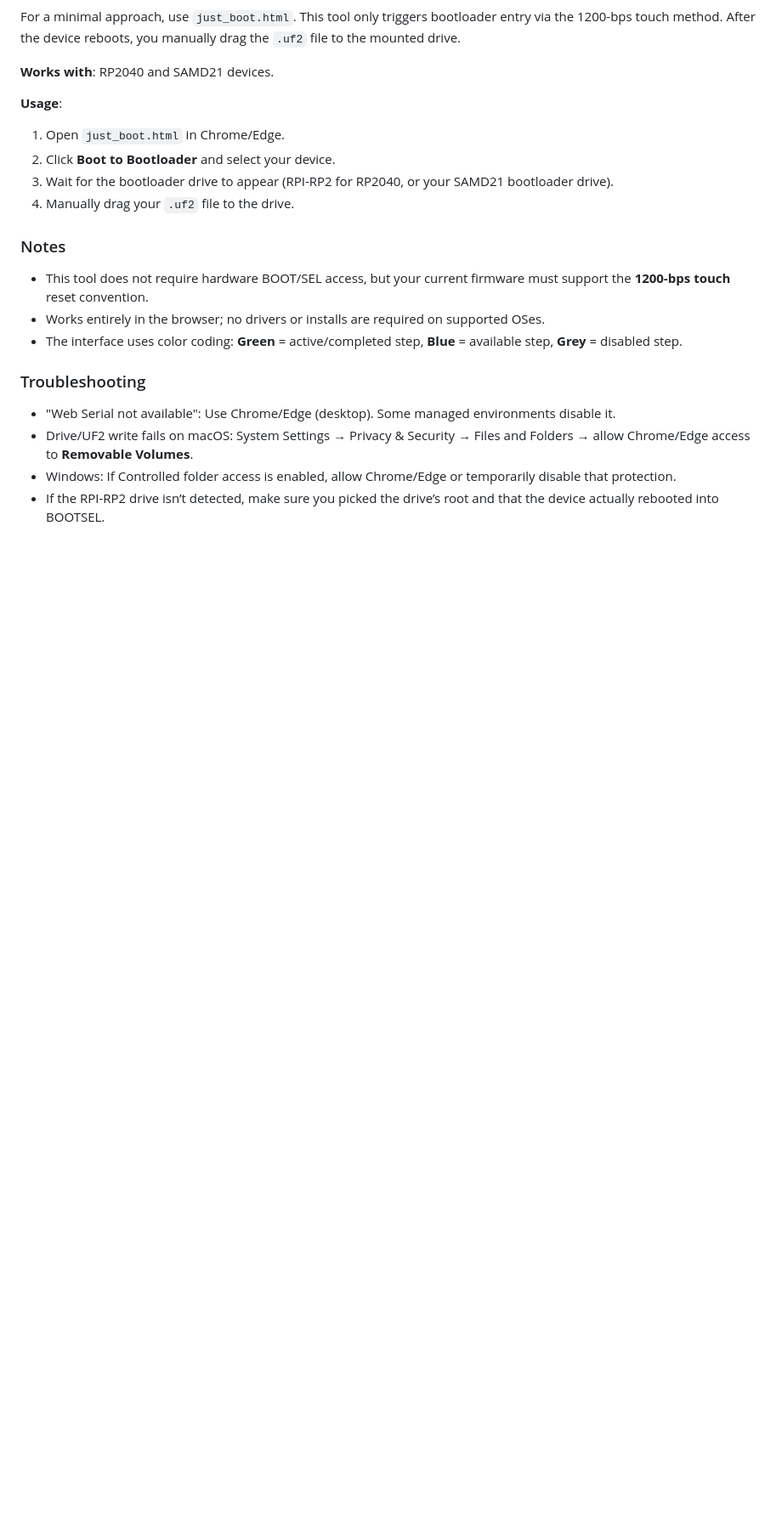
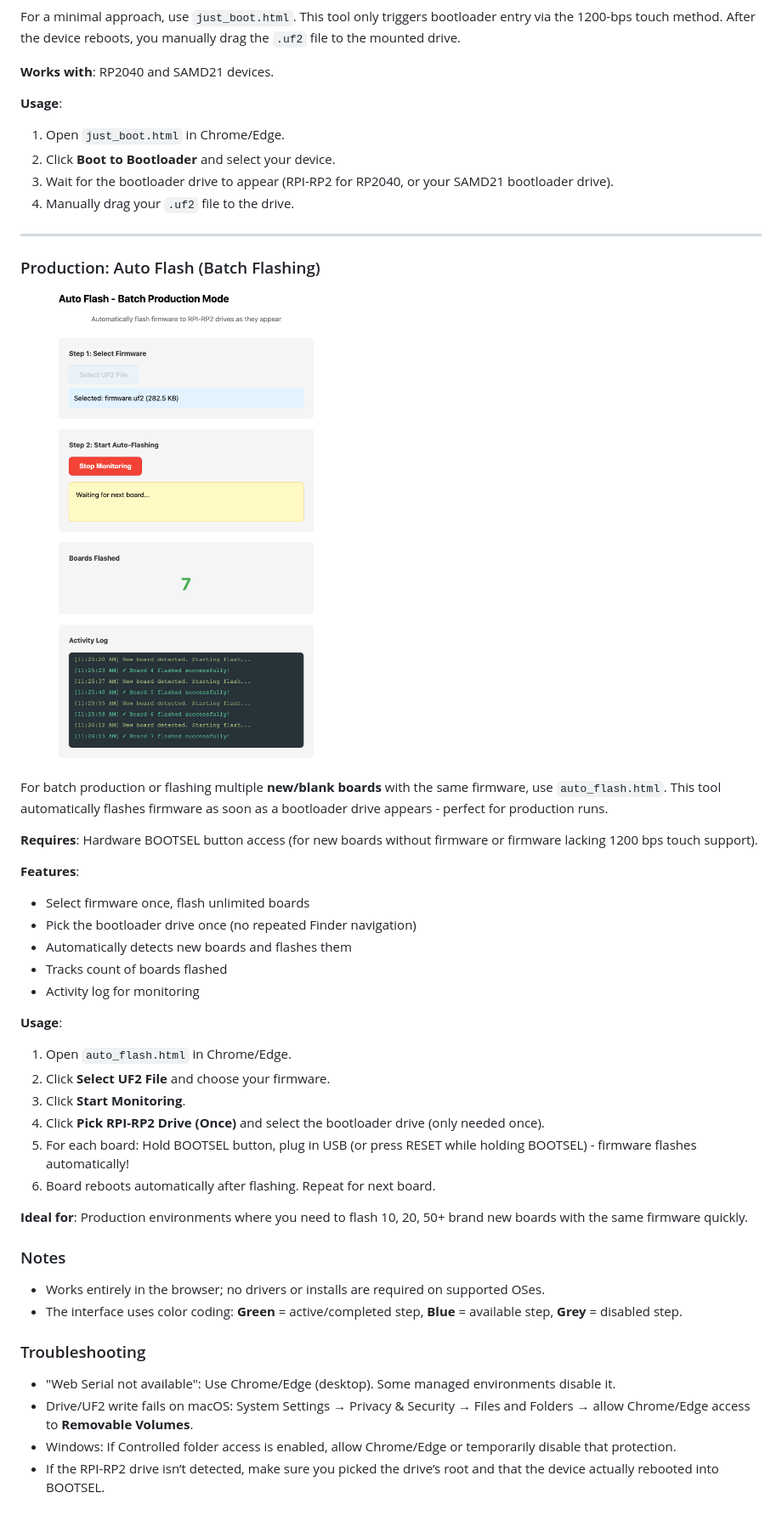
Before and after one commit to deladriere/RPI_Uploader, a Markdown page: README.md, the part around one of its changes. Shown at 85% size. Rendered like a GitHub page; pictures changed too: auto_flash.png (added); blank space fills up the shorter version.

```diff
--- a/README.md
+++ b/README.md
@@ -32,8 +34,35 @@ For a minimal approach, use `just_boot.html`. This tool only triggers bootloader
 3. Wait for the bootloader drive to appear (RPI-RP2 for RP2040, or your SAMD21 bootloader drive).
 4. Manually drag your `.uf2` file to the drive.
 
+---
+
+### Production: Auto Flash (Batch Flashing)
+
+![Auto Flash Interface](auto_flash.png)
+
+For batch production or flashing multiple **new/blank boards** with the same firmware, use `auto_flash.html`. This tool automatically flashes firmware as soon as a bootloader drive appears - perfect for production runs.
+
+**Requires**: Hardware BOOTSEL button access (for new boards without firmware or firmware lacking 1200 bps touch support).
+
+**Features**:
+- Select firmware once, flash unlimited boards
+- Pick the bootloader drive once (no repeated Finder navigation)
+- Automatically detects new boards and flashes them
+- Tracks count of boards flashed
+- Activity log for monitoring
+
+**Usage**:
+1. Open `auto_flash.html` in Chrome/Edge.
+2. Click **Select UF2 File** and choose your firmware.
+3. Click **Start Monitoring**.
+4. Click **Pick RPI-RP2 Drive (Once)** and select the bootloader drive (only needed once).
+5. For each board: Hold BOOTSEL button, plug in USB (or press RESET while holding BOOTSEL) - firmware flashes automatically!
+6. Board reboots automatically after flashing. Repeat for next board.
+
+**Ideal for**: Production environments where you need to flash 10, 20, 50+ brand new boards with the same firmware quickly.
+
 ### Notes
-- This tool does not require hardware BOOT/SEL access, but your current firmware must support the **1200‑bps touch** reset convention.
+
 - Works entirely in the browser; no drivers or installs are required on supported OSes.
 - The interface uses color coding: **Green** = active/completed step, **Blue** = available step, **Grey** = disabled step.
 
```
Also changed, not shown: other parts of README.md (+3 -1 lines), 2 other files.
